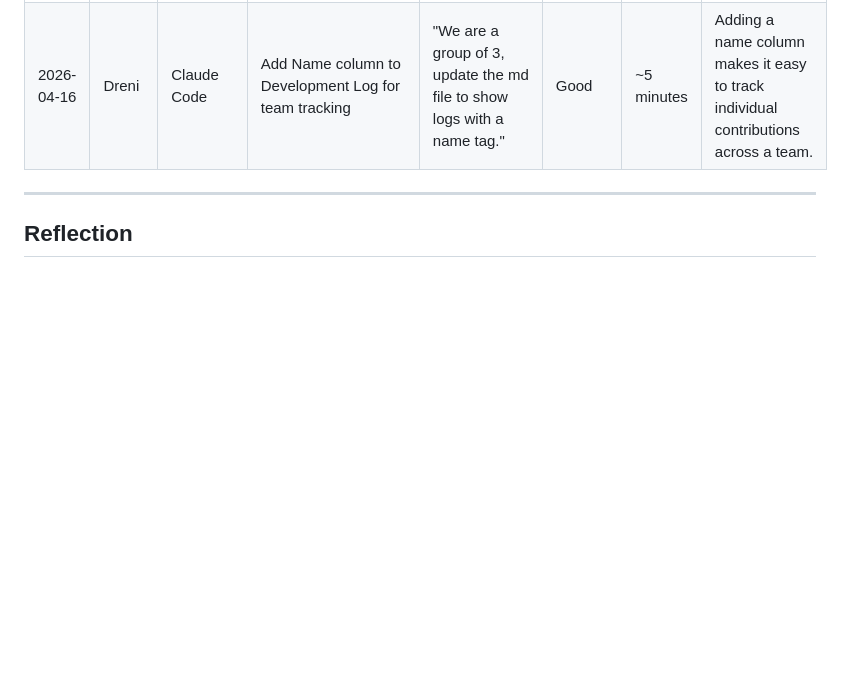
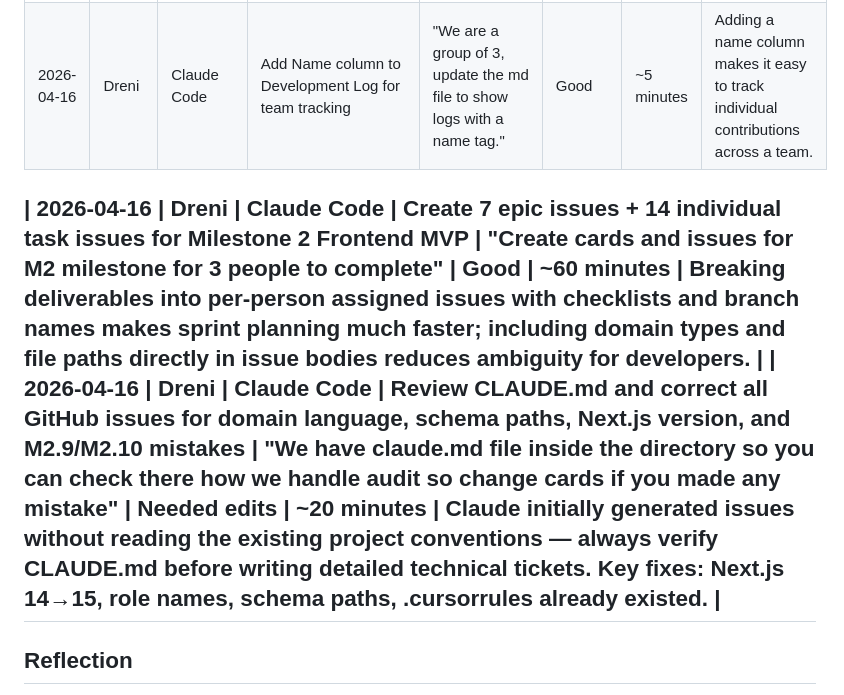
Before and after one commit to drenzz1/dineOS, a Markdown page: docs/AI-Development-Log.md, the part around the change. GitHub-like rendering; blank space fills up the shorter version.

Commit message:
docs: append M2 issue creation and correction entries to AI Development Log

```diff
--- a/docs/AI-Development-Log.md
+++ b/docs/AI-Development-Log.md
@@ -77,6 +77,8 @@ Each entry records:
 | 2026-04-16 | Dreni | Claude Code | Strengthen CLAUDE.md to enforce mandatory logging | "We should be sure that you never miss!" | Good | ~5 minutes | Making rules explicit and non-negotiable in CLAUDE.md reduces the chance of Claude skipping the logging step. |
 | 2026-04-16 | Dreni | Claude Code | Add Name column to Development Log for team tracking | "We are a group of 3, update the md file to show logs with a name tag." | Good | ~5 minutes | Adding a name column makes it easy to track individual contributions across a team. |
 
+| 2026-04-16 | Dreni | Claude Code | Create 7 epic issues + 14 individual task issues for Milestone 2 Frontend MVP | "Create cards and issues for M2 milestone for 3 people to complete" | Good | ~60 minutes | Breaking deliverables into per-person assigned issues with checklists and branch names makes sprint planning much faster; including domain types and file paths directly in issue bodies reduces ambiguity for developers. |
+| 2026-04-16 | Dreni | Claude Code | Review CLAUDE.md and correct all GitHub issues for domain language, schema paths, Next.js version, and M2.9/M2.10 mistakes | "We have claude.md file inside the directory so you can check there how we handle audit so change cards if you made any mistake" | Needed edits | ~20 minutes | Claude initially generated issues without reading the existing project conventions — always verify CLAUDE.md before writing detailed technical tickets. Key fixes: Next.js 14→15, role names, schema paths, .cursorrules already existed. |
 ---
 
 ## Reflection
```
